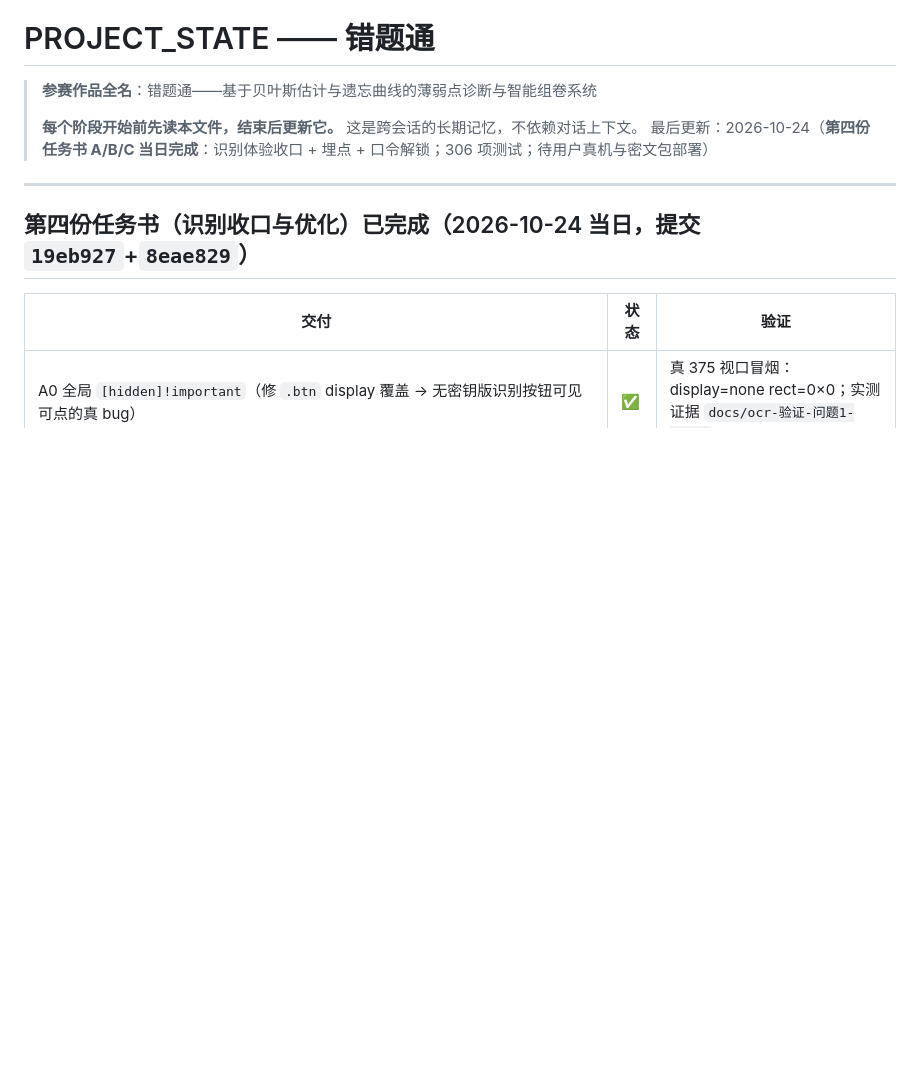
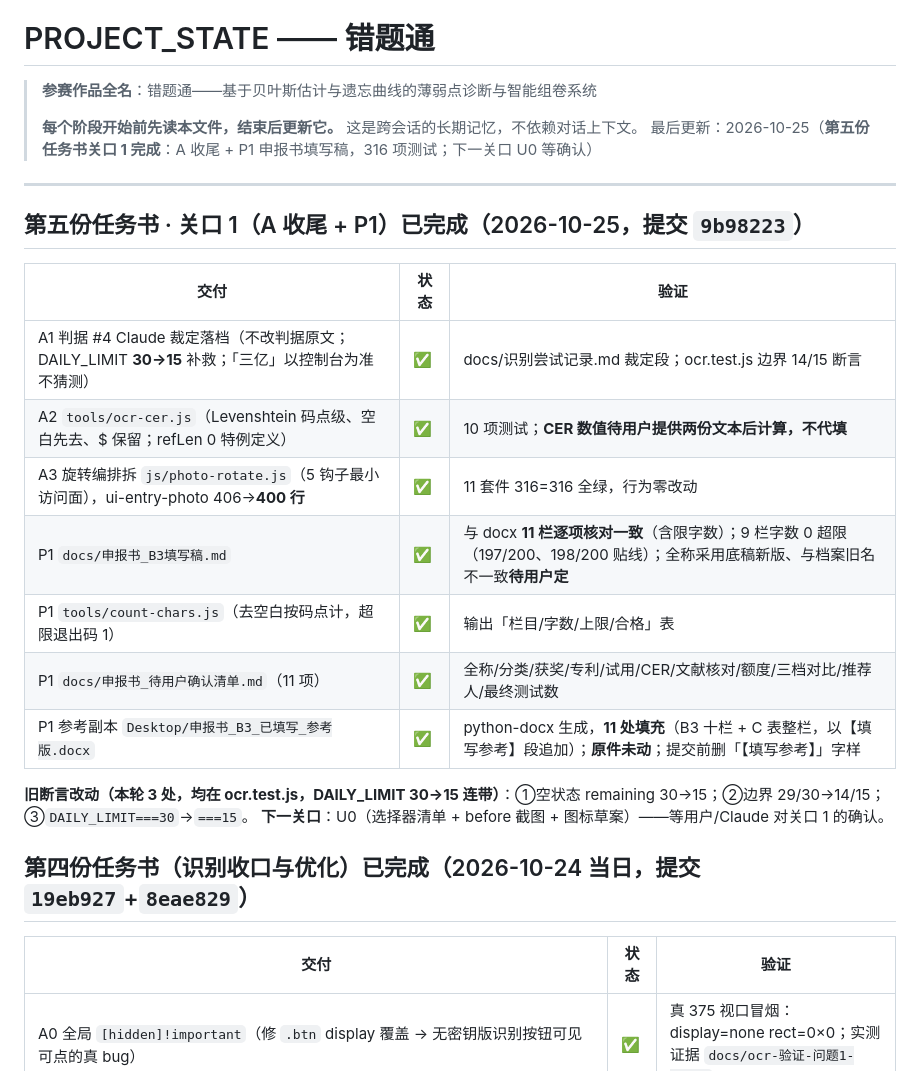
Before and after one commit to yvdaoyin-ux/cuotitong, a Markdown page: PROJECT_STATE.md, the part around the change. GitHub-like rendering; blank space fills up the shorter version.

Commit message:
收尾：关口 1 状态写入 PROJECT_STATE（316 测试、下一关口 U0）

```diff
--- a/PROJECT_STATE.md
+++ b/PROJECT_STATE.md
@@ -3,9 +3,24 @@
 > **参赛作品全名**：错题通——基于贝叶斯估计与遗忘曲线的薄弱点诊断与智能组卷系统
 >
 > **每个阶段开始前先读本文件，结束后更新它。** 这是跨会话的长期记忆，不依赖对话上下文。
-> 最后更新：2026-10-24（**第四份任务书 A/B/C 当日完成**：识别体验收口 + 埋点 + 口令解锁；306 项测试；待用户真机与密文包部署）
+> 最后更新：2026-10-25（**第五份任务书关口 1 完成**：A 收尾 + P1 申报书填写稿，316 项测试；下一关口 U0 等确认）
 
 ---
+
+## 第五份任务书 · 关口 1（A 收尾 + P1）已完成（2026-10-25，提交 `9b98223`）
+
+| 交付 | 状态 | 验证 |
+|---|---|---|
+| A1 判据 #4 Claude 裁定落档（不改判据原文；DAILY_LIMIT **30→15** 补救；「三亿」以控制台为准不猜测） | ✅ | docs/识别尝试记录.md 裁定段；ocr.test.js 边界 14/15 断言 |
+| A2 `tools/ocr-cer.js`（Levenshtein 码点级、空白先去、$ 保留；refLen 0 特例定义） | ✅ | 10 项测试；**CER 数值待用户提供两份文本后计算，不代填** |
+| A3 旋转编排拆 `js/photo-rotate.js`（5 钩子最小访问面），ui-entry-photo 406→**400 行** | ✅ | 11 套件 316=316 全绿，行为零改动 |
+| P1 `docs/申报书_B3填写稿.md` | ✅ | 与 docx **11 栏逐项核对一致**（含限字数）；9 栏字数 0 超限（197/200、198/200 贴线）；全称采用底稿新版、与档案旧名不一致**待用户定** |
+| P1 `tools/count-chars.js`（去空白按码点计，超限退出码 1） | ✅ | 输出「栏目/字数/上限/合格」表 |
+| P1 `docs/申报书_待用户确认清单.md`（11 项） | ✅ | 全称/分类/获奖/专利/试用/CER/文献核对/额度/三档对比/推荐人/最终测试数 |
+| P1 参考副本 `Desktop/申报书_B3_已填写_参考版.docx` | ✅ | python-docx 生成，**11 处填充**（B3 十栏 + C 表整栏，以【填写参考】段追加）；**原件未动**；提交前删「【填写参考】」字样 |
+
+**旧断言改动（本轮 3 处，均在 ocr.test.js，DAILY_LIMIT 30→15 连带）**：①空状态 remaining 30→15；②边界 29/30→14/15；③`DAILY_LIMIT===30`→`===15`。
+**下一关口**：U0（选择器清单 + before 截图 + 图标草案）——等用户/Claude 对关口 1 的确认。
 
 ## 第四份任务书（识别收口与优化）已完成（2026-10-24 当日，提交 `19eb927`+`8eae829`）
 
```
